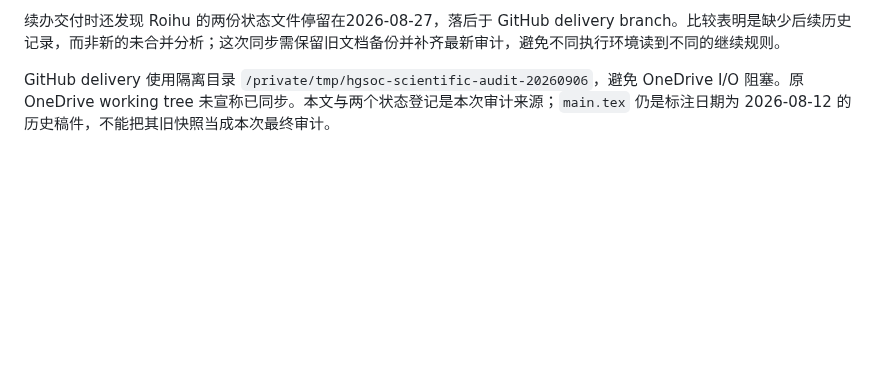
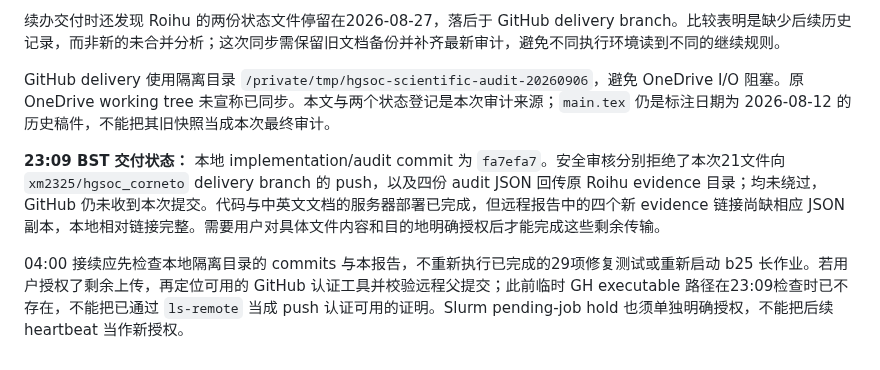
Before and after one commit to xm2325/hgsoc_corneto, a Markdown page: docs/hgsoc_corneto_scientific_audit_20260906.md, the part around the change. GitHub-like rendering; blank space fills up the shorter version.

Commit message:
Record blocked delivery and same-conversation 04:00 handoff

```diff
--- a/docs/hgsoc_corneto_scientific_audit_20260906.md
+++ b/docs/hgsoc_corneto_scientific_audit_20260906.md
@@ -155,3 +155,7 @@ CORNETO 有 expression-context-specific 和 multi-condition 建模实现，但
 续办交付时还发现 Roihu 的两份状态文件停留在2026-08-27，落后于 GitHub delivery branch。比较表明是缺少后续历史记录，而非新的未合并分析；这次同步需保留旧文档备份并补齐最新审计，避免不同执行环境读到不同的继续规则。
 
 GitHub delivery 使用隔离目录 `/private/tmp/hgsoc-scientific-audit-20260906`，避免 OneDrive I/O 阻塞。原 OneDrive working tree 未宣称已同步。本文与两个状态登记是本次审计来源；`main.tex` 仍是标注日期为 2026-08-12 的历史稿件，不能把其旧快照当成本次最终审计。
+
+**23:09 BST 交付状态：** 本地 implementation/audit commit 为 `fa7efa7`。安全审核分别拒绝了本次21文件向 `xm2325/hgsoc_corneto` delivery branch 的 push，以及四份 audit JSON 回传原 Roihu evidence 目录；均未绕过，GitHub 仍未收到本次提交。代码与中英文文档的服务器部署已完成，但远程报告中的四个新 evidence 链接尚缺相应 JSON 副本，本地相对链接完整。需要用户对具体文件内容和目的地明确授权后才能完成这些剩余传输。
+
+04:00 接续应先检查本地隔离目录的 commits 与本报告，不重新执行已完成的29项修复测试或重新启动 b25 长作业。若用户授权了剩余上传，再定位可用的 GitHub 认证工具并校验远程父提交；此前临时 GH executable 路径在23:09检查时已不存在，不能把已通过 `ls-remote` 当成 push 认证可用的证明。Slurm pending-job hold 也须单独明确授权，不能把后续 heartbeat 当作新授权。
```
Also changed, not shown: docs/hgsoc_corneto_research_status.md (+11 -0 lines), docs/hgsoc_corneto_research_status_zh.md (+8 -0 lines).
